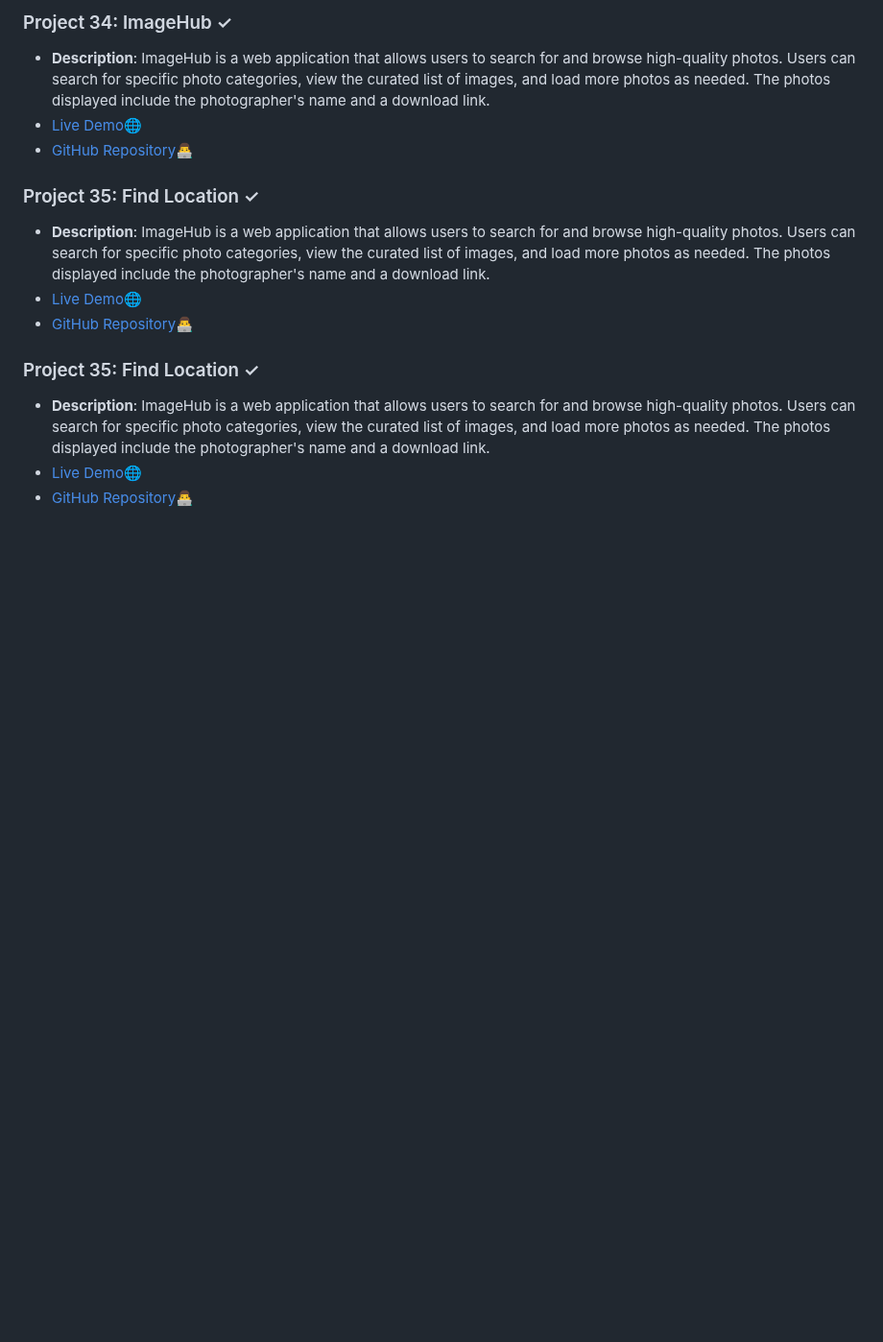
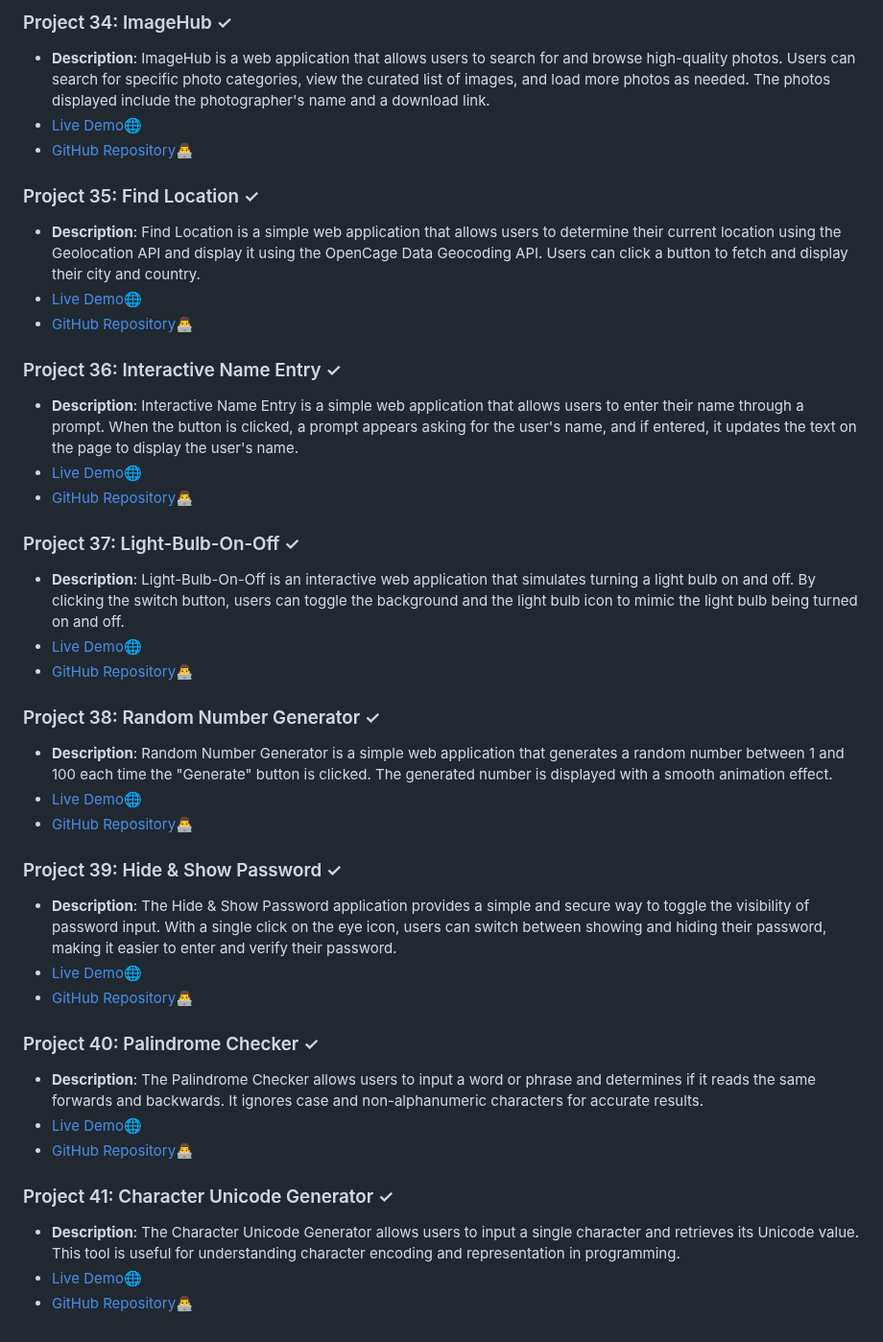
Before and after one commit to pradyumn8/WebDev-Crafting, a Markdown page: README.md, the part around the change. Shown at 96% size. Rendered like a GitHub page; blank space fills up the shorter version.

```diff
--- a/README.md
+++ b/README.md
@@ -194,11 +194,36 @@ Contributions are welcome! Feel free to open issues or submit PRs to improve the
 - [GitHub Repository](https://github.com/pradyumn8/WebDev-Crafting/tree/8a83421fe6d318480f7b06163a2131761fa158d3/ProjectDay34)👨‍💻
 
 ### Project 35: Find Location ✓
-- **Description**: ImageHub is a web application that allows users to search for and browse high-quality photos. Users can search for specific photo categories, view the curated list of images, and load more photos as needed. The photos displayed include the photographer's name and a download link.
+- **Description**: Find Location is a simple web application that allows users to determine their current location using the Geolocation API and display it using the OpenCage Data Geocoding API. Users can click a button to fetch and display their city and country.
 - [Live Demo](https://find-locattion.netlify.app/)🌐
 - [GitHub Repository](https://github.com/pradyumn8/WebDev-Crafting/tree/8a83421fe6d318480f7b06163a2131761fa158d3/ProjectDay35)👨‍💻
 
-### Project 35: Find Location ✓
-- **Description**: ImageHub is a web application that allows users to search for and browse high-quality photos. Users can search for specific photo categories, view the curated list of images, and load more photos as needed. The photos displayed include the photographer's name and a download link.
-- [Live Demo](https://find-locattion.netlify.app/)🌐
-- [GitHub Repository](https://github.com/pradyumn8/WebDev-Crafting/tree/8a83421fe6d318480f7b06163a2131761fa158d3/ProjectDay35)👨‍💻
+### Project 36: Interactive Name Entry ✓
+- **Description**: Interactive Name Entry is a simple web application that allows users to enter their name through a prompt. When the button is clicked, a prompt appears asking for the user's name, and if entered, it updates the text on the page to display the user's name.
+- [Live Demo](https://name-entry.netlify.app/)🌐
+- [GitHub Repository](https://github.com/pradyumn8/WebDev-Crafting/tree/17f499dbd44f94cb4500cba643f50669b9dc165c/ProjectDay36)👨‍💻
+
+### Project 37: Light-Bulb-On-Off ✓
+- **Description**: Light-Bulb-On-Off is an interactive web application that simulates turning a light bulb on and off. By clicking the switch button, users can toggle the background and the light bulb icon to mimic the light bulb being turned on and off.
+- [Live Demo](https://light-bulb-off-on.netlify.app/)🌐
+- [GitHub Repository](https://github.com/pradyumn8/WebDev-Crafting/tree/17f499dbd44f94cb4500cba643f50669b9dc165c/ProjectDay37)👨‍💻
+
+### Project 38: Random Number Generator ✓
+- **Description**: Random Number Generator is a simple web application that generates a random number between 1 and 100 each time the "Generate" button is clicked. The generated number is displayed with a smooth animation effect.
+- [Live Demo](https://random-no-generator.netlify.app/)🌐
+- [GitHub Repository](https://github.com/pradyumn8/WebDev-Crafting/tree/17f499dbd44f94cb4500cba643f50669b9dc165c/ProjectDay38)👨‍💻
+
+### Project 39: Hide & Show Password ✓
+- **Description**: The Hide & Show Password application provides a simple and secure way to toggle the visibility of password input. With a single click on the eye icon, users can switch between showing and hiding their password, making it easier to enter and verify their password.
+- [Live Demo](https://hide-and-show-pwd.netlify.app/)🌐
+- [GitHub Repository](https://github.com/pradyumn8/WebDev-Crafting/tree/17f499dbd44f94cb4500cba643f50669b9dc165c/ProjectDay39)👨‍💻
+
+### Project 40: Palindrome Checker ✓
+- **Description**: The Palindrome Checker allows users to input a word or phrase and determines if it reads the same forwards and backwards. It ignores case and non-alphanumeric characters for accurate results.
+- [Live Demo](https://palindrome-checkker.netlify.app/)🌐
+- [GitHub Repository](https://github.com/pradyumn8/WebDev-Crafting/tree/17f499dbd44f94cb4500cba643f50669b9dc165c/ProjectDay40)👨‍💻
+
+### Project 41: Character Unicode Generator ✓
+- **Description**: The Character Unicode Generator allows users to input a single character and retrieves its Unicode value. This tool is useful for understanding character encoding and representation in programming.
+- [Live Demo](https://character-unicode-gen.netlify.app/)🌐
+- [GitHub Repository](https://github.com/pradyumn8/WebDev-Crafting/tree/17f499dbd44f94cb4500cba643f50669b9dc165c/ProjectDay41)👨‍💻
```
